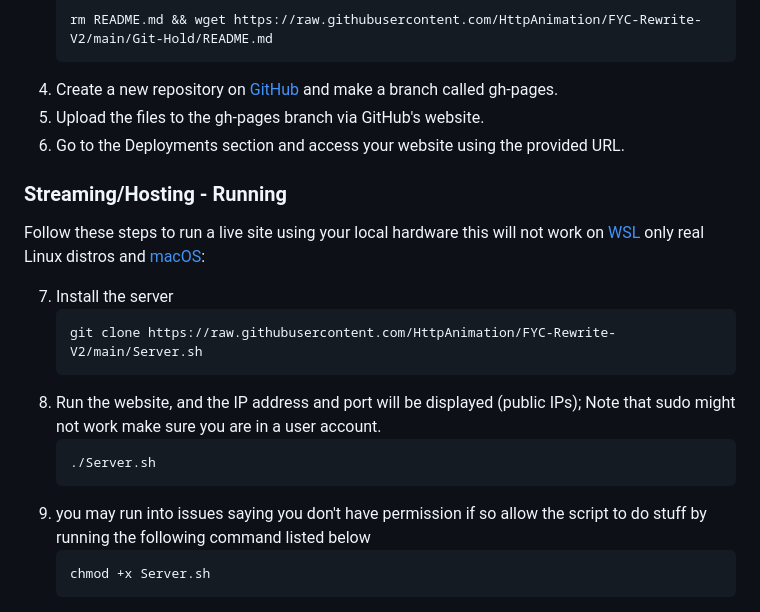
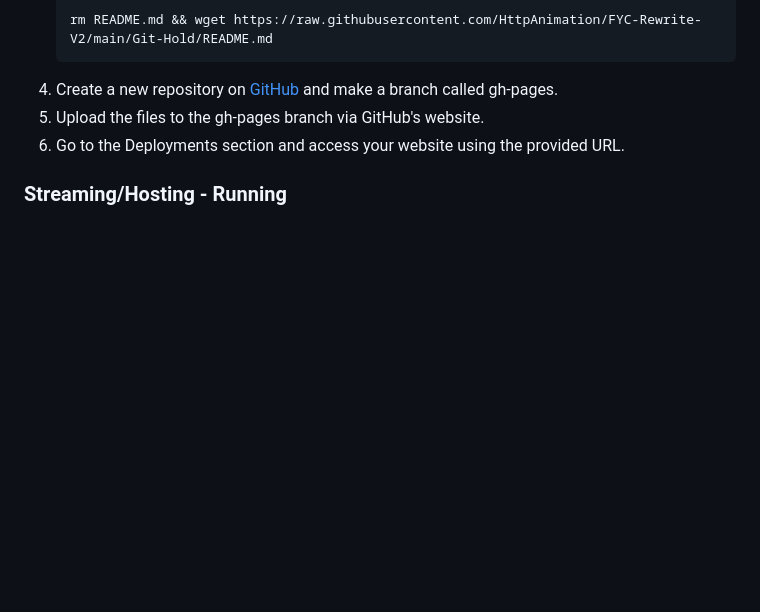
Before and after one commit to HttpAnimation/FYC-Rewrite-V2, a Markdown page: README.md, the part around the change. Drawn GitHub-style; blank space fills up the shorter version.

Commit message:
removes Steam/Hosting

````diff
--- a/README.md
+++ b/README.md
@@ -78,18 +78,3 @@ Follow these steps to run a live fork of FYC using GitHub:
 6) Go to the Deployments section and access your website using the provided URL.
 
 ### Streaming/Hosting - Running
-
-Follow these steps to run a live site using your local hardware this will not work on [WSL](https://learn.microsoft.com/en-us/windows/wsl/install) only real Linux distros and [macOS](https://www.apple.com/macos):
-
-7) Install the server
-    ```bash
-    git clone https://raw.githubusercontent.com/HttpAnimation/FYC-Rewrite-V2/main/Server.sh
-    ```
-6) Run the website, and the IP address and port will be displayed (public IPs); Note that sudo might not work make sure you are in a user account.
-    ```bash
-    ./Server.sh
-    ```
-7) you may run into issues saying you don't have permission if so allow the script to do stuff by running the following command listed below
-    ```bash
-    chmod +x Server.sh
-    ```
````
